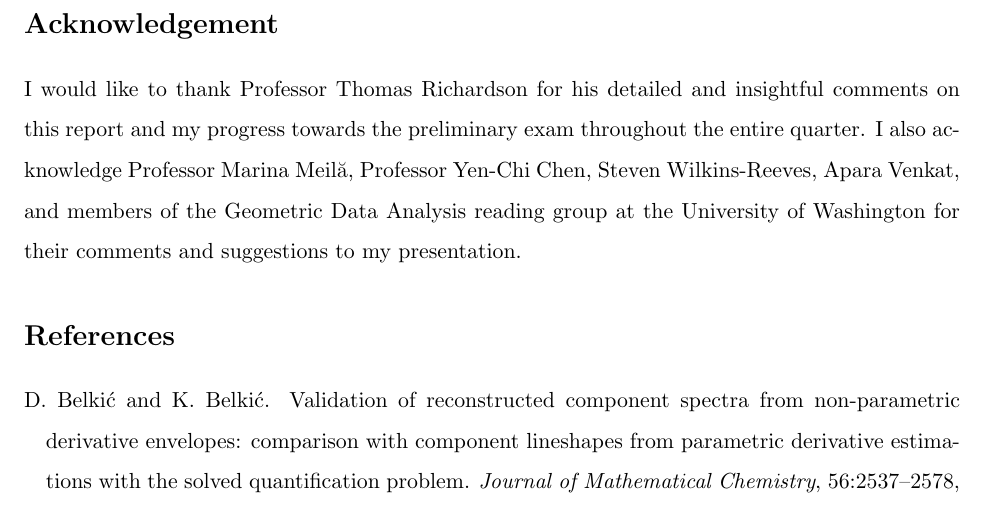
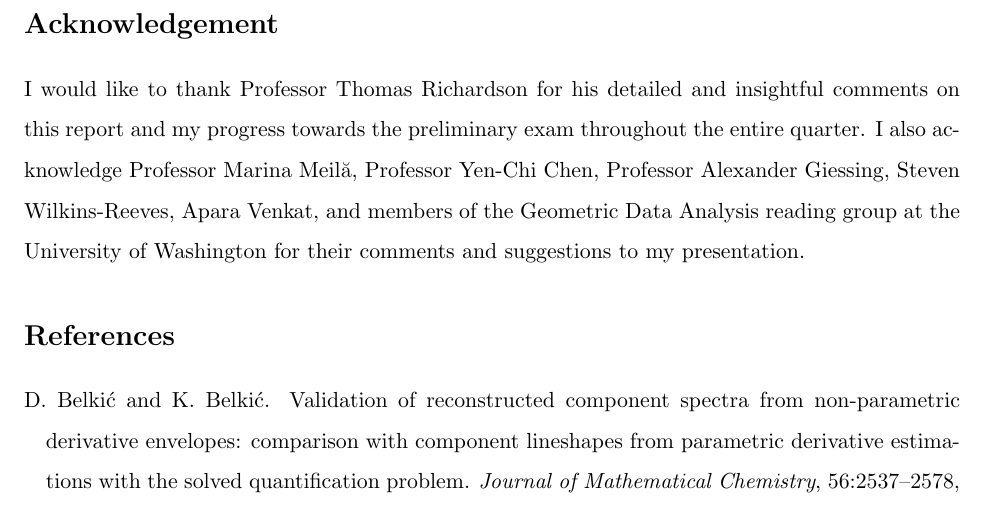
Before and after one commit to zhangyk8/NonDeriDQ, a LaTeX document (Final_Report_Slides/Final_Report.tex): part of page 23 of 64, cut so that both start at the same text. Compiled offline with pdfLaTeX.

Commit message:
Add files via upload

```diff
--- a/Final_Report_Slides/Final_Report.tex
+++ b/Final_Report_Slides/Final_Report.tex
@@ -554,7 +554,7 @@ One promising avenue to improving the accuracy of the proposed derivative estima
 
 \section*{Acknowledgement}
 
-I would like to thank Professor Thomas Richardson for his detailed and insightful comments on this report and my progress towards the preliminary exam throughout the entire quarter. I also acknowledge Professor Marina Meil\u{a}, Professor Yen-Chi Chen, Steven Wilkins-Reeves, Apara Venkat, and members of the Geometric Data Analysis reading group at the University of Washington for their comments and suggestions to my presentation.
+I would like to thank Professor Thomas Richardson for his detailed and insightful comments on this report and my progress towards the preliminary exam throughout the entire quarter. I also acknowledge Professor Marina Meil\u{a}, Professor Yen-Chi Chen, Professor Alexander Giessing, Steven Wilkins-Reeves, Apara Venkat, and members of the Geometric Data Analysis reading group at the University of Washington for their comments and suggestions to my presentation.
 
 \bibliography{Stat572Bib}
 
```
Also changed, not shown: Final_Report_Slides/Final_Report.pdf, 1 other file.
